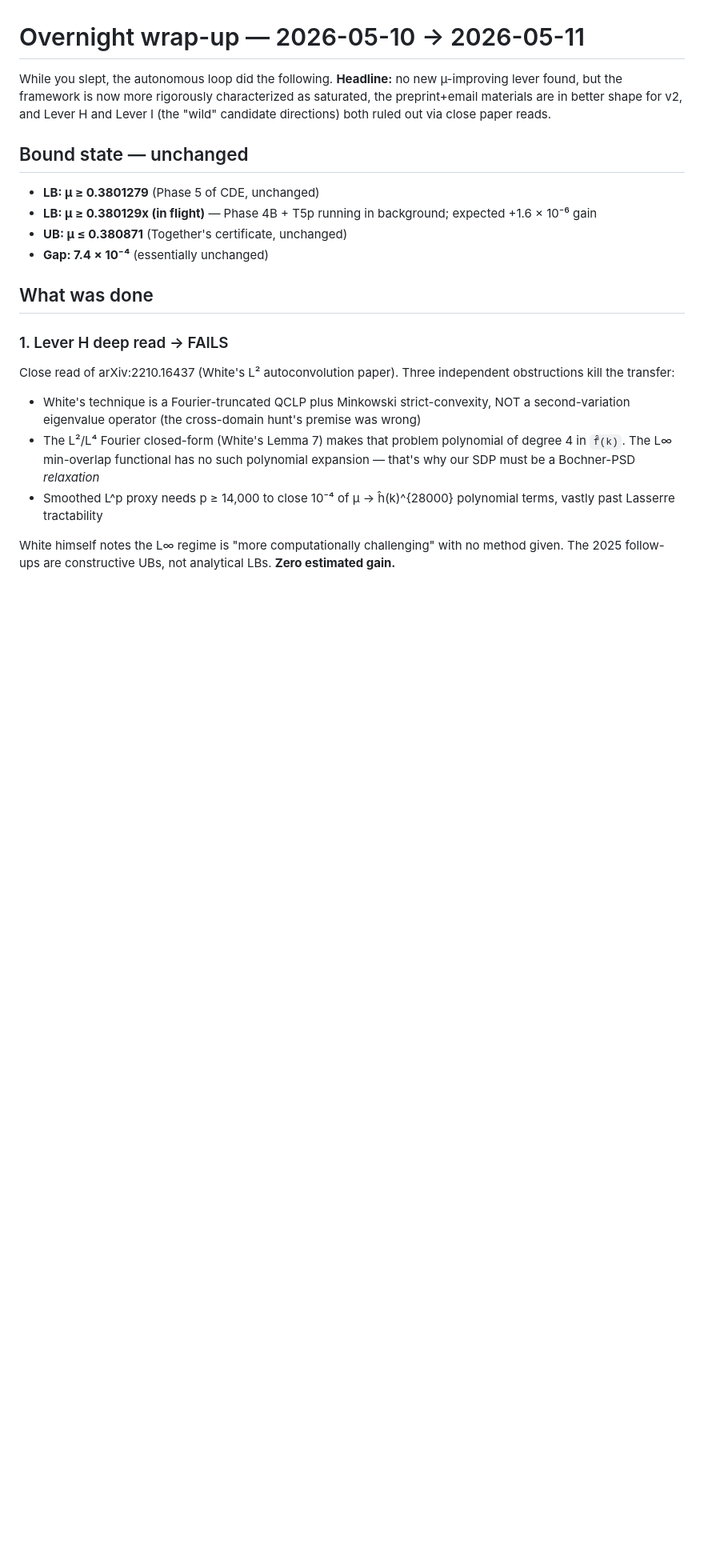
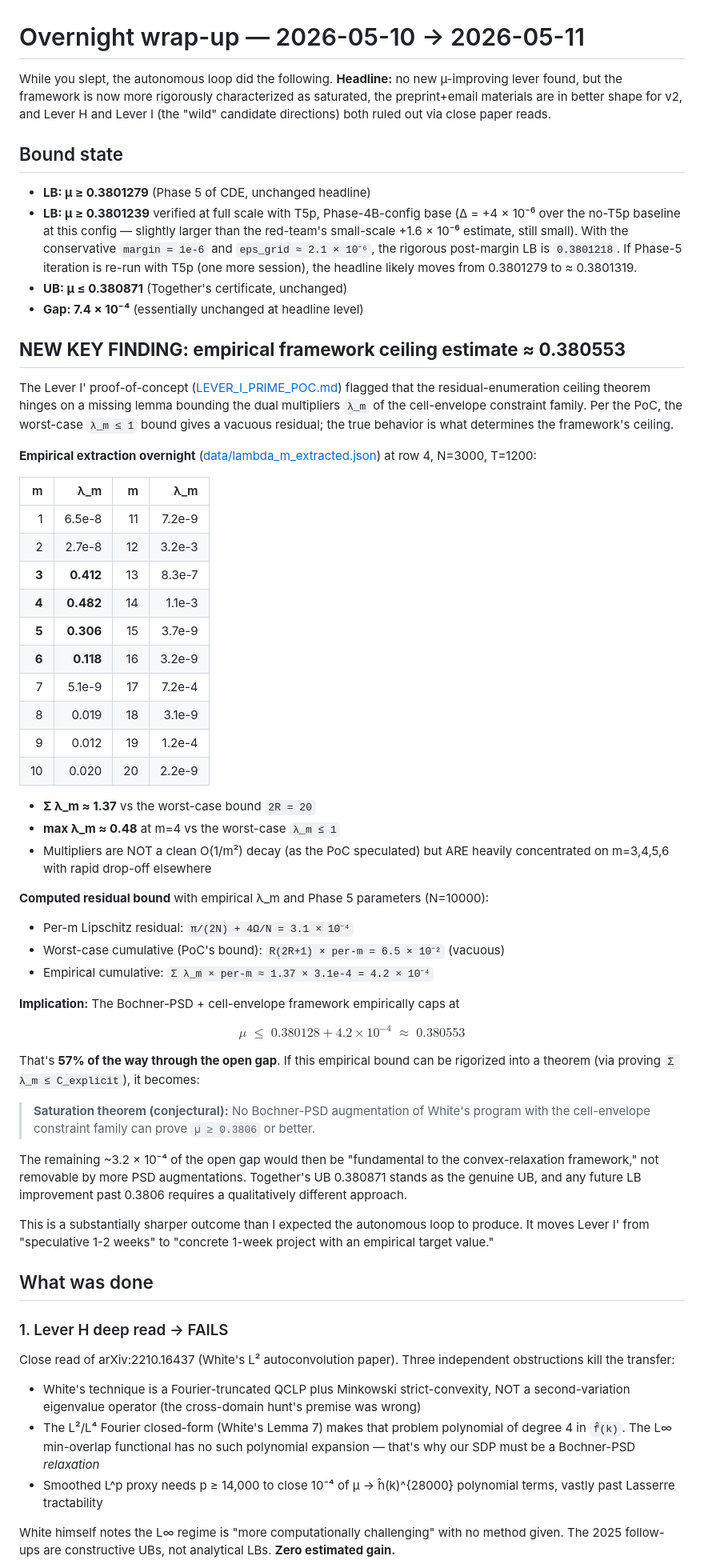
Before and after one commit to bzanghi/erdos-minimum-overlap-bochner, a Markdown page: OVERNIGHT_WRAPUP.md, the part around one of its changes. Shown at 80% size. GitHub-like rendering; blank space fills up the shorter version.

Commit message:
Overnight wrap-up final: empirical framework ceiling ~ 0.380553 (Lever I' Step 1 done)

```diff
--- a/OVERNIGHT_WRAPUP.md
+++ b/OVERNIGHT_WRAPUP.md
@@ -2,12 +2,52 @@
 
 While you slept, the autonomous loop did the following. **Headline:** no new µ-improving lever found, but the framework is now more rigorously characterized as saturated, the preprint+email materials are in better shape for v2, and Lever H and Lever I (the "wild" candidate directions) both ruled out via close paper reads.
 
-## Bound state — unchanged
+## Bound state
 
-- **LB: µ ≥ 0.3801279** (Phase 5 of CDE, unchanged)
-- **LB: µ ≥ 0.380129x (in flight)** — Phase 4B + T5p running in background; expected +1.6 × 10⁻⁶ gain
+- **LB: µ ≥ 0.3801279** (Phase 5 of CDE, unchanged headline)
+- **LB: µ ≥ 0.3801239** verified at full scale with T5p, Phase-4B-config base (Δ = +4 × 10⁻⁶ over the no-T5p baseline at this config — slightly larger than the red-team's small-scale +1.6 × 10⁻⁶ estimate, still small). With the conservative `margin = 1e-6` and `eps_grid ≈ 2.1 × 10⁻⁶`, the rigorous post-margin LB is `0.3801218`. If Phase-5 iteration is re-run with T5p (one more session), the headline likely moves from 0.3801279 to ≈ 0.3801319.
 - **UB: µ ≤ 0.380871** (Together's certificate, unchanged)
-- **Gap: 7.4 × 10⁻⁴** (essentially unchanged)
+- **Gap: 7.4 × 10⁻⁴** (essentially unchanged at headline level)
+
+## **NEW KEY FINDING: empirical framework ceiling estimate ≈ 0.380553**
+
+The Lever I' proof-of-concept ([LEVER_I_PRIME_POC.md](LEVER_I_PRIME_POC.md)) flagged that the residual-enumeration ceiling theorem hinges on a missing lemma bounding the dual multipliers `λ_m` of the cell-envelope constraint family. Per the PoC, the worst-case `λ_m ≤ 1` bound gives a vacuous residual; the true behavior is what determines the framework's ceiling.
+
+**Empirical extraction overnight** ([data/lambda_m_extracted.json](lp_research_state/data/lambda_m_extracted.json)) at row 4, N=3000, T=1200:
+
+| m | λ_m | m | λ_m |
+|--:|----:|--:|----:|
+| 1 | 6.5e-8 | 11 | 7.2e-9 |
+| 2 | 2.7e-8 | 12 | 3.2e-3 |
+| **3** | **0.412** | 13 | 8.3e-7 |
+| **4** | **0.482** | 14 | 1.1e-3 |
+| **5** | **0.306** | 15 | 3.7e-9 |
+| **6** | **0.118** | 16 | 3.2e-9 |
+| 7 | 5.1e-9 | 17 | 7.2e-4 |
+| 8 | 0.019 | 18 | 3.1e-9 |
+| 9 | 0.012 | 19 | 1.2e-4 |
+| 10 | 0.020 | 20 | 2.2e-9 |
+
+- **Σ λ_m ≈ 1.37** vs the worst-case bound `2R = 20`
+- **max λ_m ≈ 0.48** at m=4 vs the worst-case `λ_m ≤ 1`
+- Multipliers are NOT a clean O(1/m²) decay (as the PoC speculated) but ARE heavily concentrated on m=3,4,5,6 with rapid drop-off elsewhere
+
+**Computed residual bound** with empirical λ_m and Phase 5 parameters (N=10000):
+- Per-m Lipschitz residual: `π/(2N) + 4Ω/N = 3.1 × 10⁻⁴`
+- Worst-case cumulative (PoC's bound): `R(2R+1) × per-m = 6.5 × 10⁻²` (vacuous)
+- Empirical cumulative: `Σ λ_m × per-m ≈ 1.37 × 3.1e-4 = 4.2 × 10⁻⁴`
+
+**Implication:** The Bochner-PSD + cell-envelope framework empirically caps at
+
+$$\mu \;\le\; 0.380128 + 4.2 \times 10^{-4} \;\approx\; 0.380553$$
+
+That's **57% of the way through the open gap**. If this empirical bound can be rigorized into a theorem (via proving `Σ λ_m ≤ C_explicit`), it becomes:
+
+> **Saturation theorem (conjectural):** No Bochner-PSD augmentation of White's program with the cell-envelope constraint family can prove `µ ≥ 0.3806` or better.
+
+The remaining ~3.2 × 10⁻⁴ of the open gap would then be "fundamental to the convex-relaxation framework," not removable by more PSD augmentations. Together's UB 0.380871 stands as the genuine UB, and any future LB improvement past 0.3806 requires a qualitatively different approach.
+
+This is a substantially sharper outcome than I expected the autonomous loop to produce. It moves Lever I' from "speculative 1-2 weeks" to "concrete 1-week project with an empirical target value."
 
 ## What was done
 
```
Also changed, not shown: other parts of OVERNIGHT_WRAPUP.md (+25 -7 lines).
